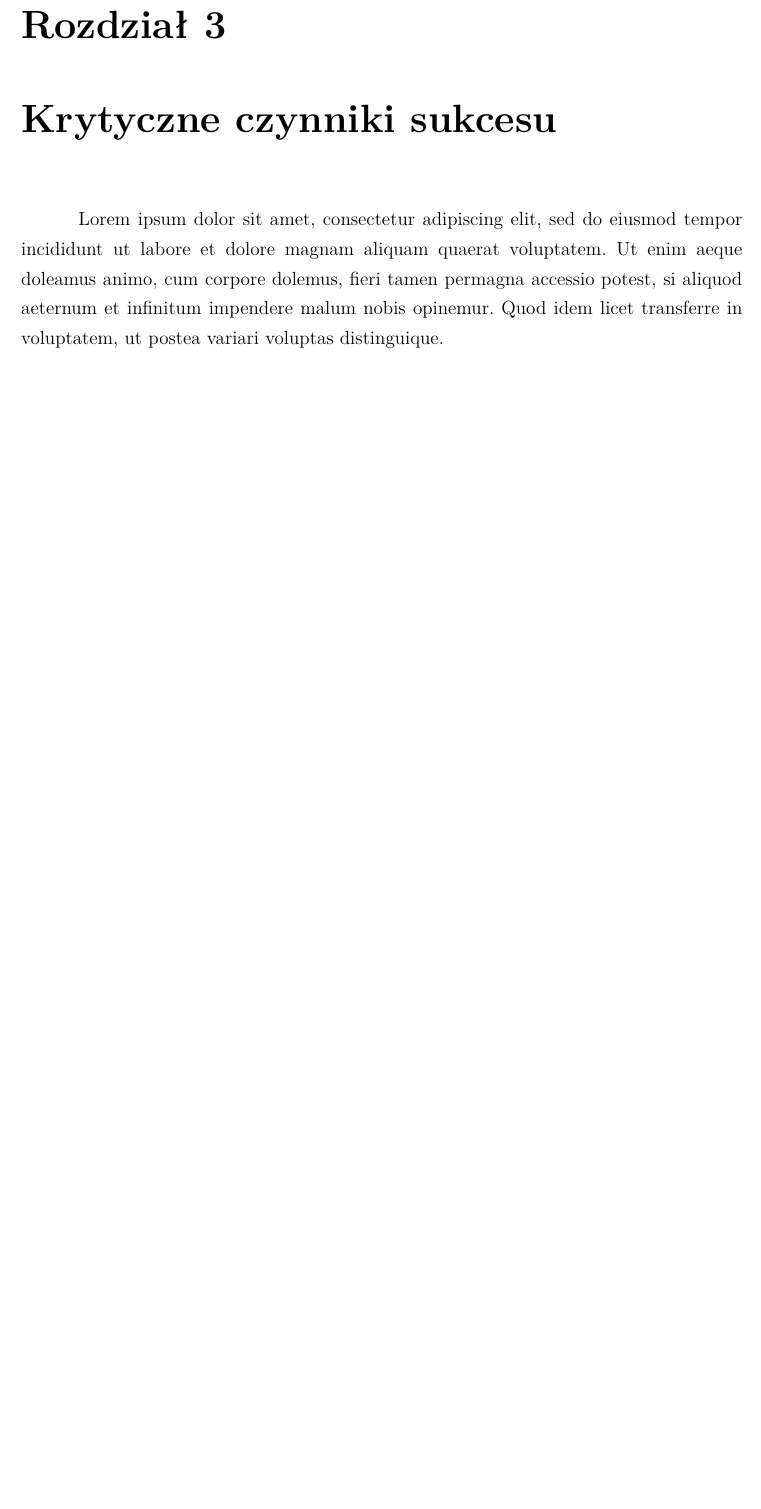
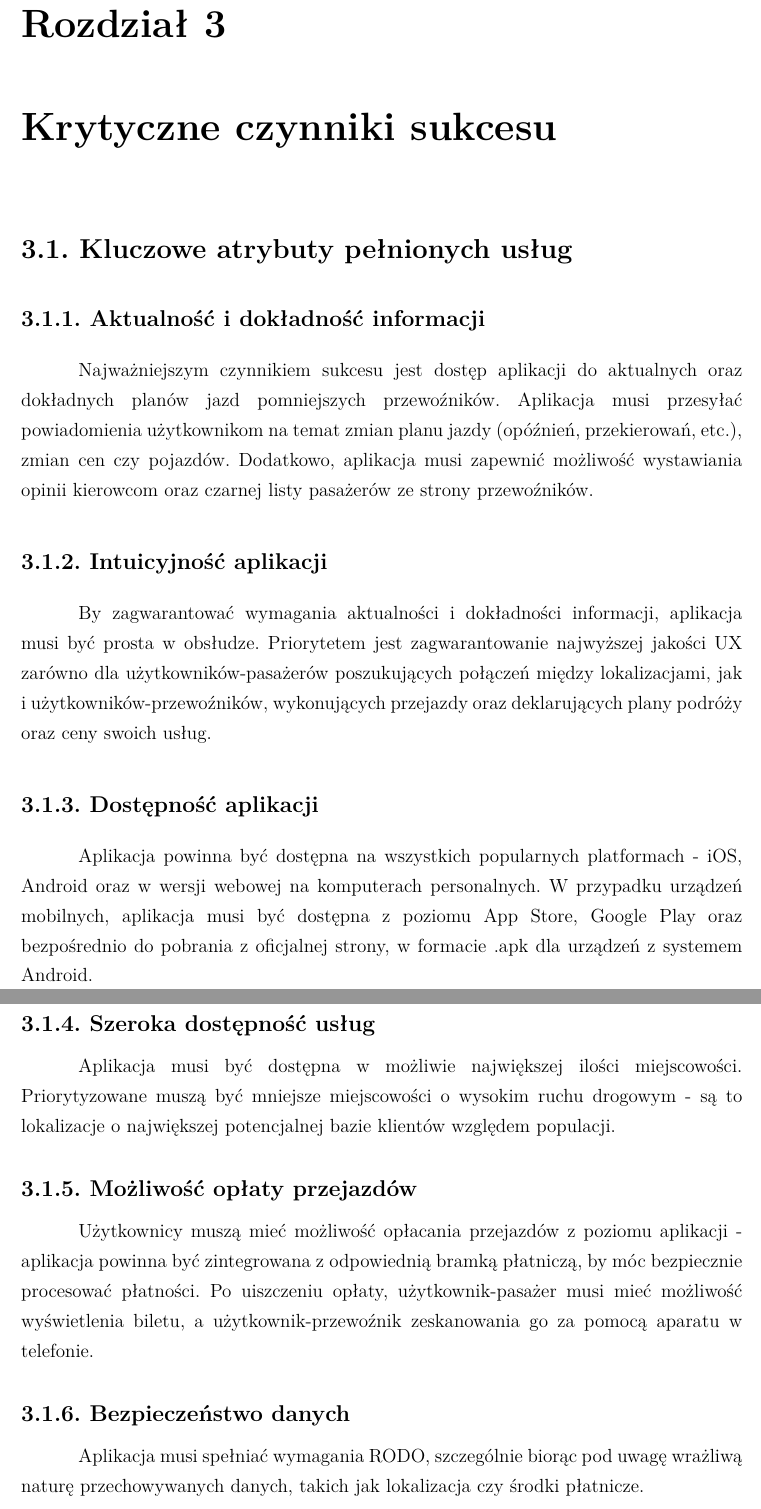
Before and after one commit to mateuszczarnuchowskiuek/busy, a LaTeX thesis (uek-thesis.tex, which reads chapter3.tex): part of page 9 of 13 before the commit and two parts of pages 10 and 11 of 15 after it, the two joined at a grey line, cut so that both start at the same text, the shorter picture padded with empty space. Compiled offline with pdfLaTeX.

Commit message:
Krytyczne czynniki sukcesu

```diff
--- a/chapter3.tex
+++ b/chapter3.tex
@@ -1,4 +1,24 @@
 \chapter{Krytyczne czynniki sukcesu}
 \label{chap:trzeci}
 
-Lorem ipsum dolor sit amet, consectetur adipiscing elit, sed do eiusmod tempor incididunt ut labore et dolore magnam aliquam quaerat voluptatem. Ut enim aeque doleamus animo, cum corpore dolemus, fieri tamen permagna accessio potest, si aliquod aeternum et infinitum impendere malum nobis opinemur. Quod idem licet transferre in voluptatem, ut postea variari voluptas distinguique.
+\section{Kluczowe atrybuty pełnionych usług}
+\subsection{Aktualność i dokładność informacji}
+Najważniejszym czynnikiem sukcesu jest dostęp aplikacji do aktualnych oraz dokładnych planów jazd pomniejszych przewoźników. Aplikacja musi przesyłać powiadomienia użytkownikom na temat zmian planu jazdy (opóźnień, przekierowań, etc.), zmian cen czy pojazdów. Dodatkowo, aplikacja musi zapewnić możliwość wystawiania opinii kierowcom oraz czarnej listy pasażerów ze strony przewoźników.
+
+\subsection{Intuicyjność aplikacji}
+By zagwarantować wymagania aktualności i dokładności informacji, aplikacja musi być prosta w obsłudze. Priorytetem jest zagwarantowanie najwyższej jakości UX zarówno dla użytkowników-pasażerów poszukujących połączeń między lokalizacjami, jak i użytkowników-przewoźników, wykonujących przejazdy oraz deklarujących plany podróży oraz ceny swoich usług.
+
+\subsection{Dostępność aplikacji}
+Aplikacja powinna być dostępna na wszystkich popularnych platformach - iOS, Android oraz w wersji webowej na komputerach personalnych. W przypadku urządzeń mobilnych, aplikacja musi być dostępna z poziomu App Store, Google Play oraz bezpośrednio do pobrania z oficjalnej strony, w formacie .apk dla urządzeń z systemem Android.
+
+\subsection{Szeroka dostępność usług}
+Aplikacja musi być dostępna w możliwie największej ilości miejscowości. Priorytyzowane muszą być mniejsze miejscowości o wysokim ruchu drogowym - są to lokalizacje o największej potencjalnej bazie klientów względem populacji.
+
+\subsection{Możliwość opłaty przejazdów}
+Użytkownicy muszą mieć możliwość opłacania przejazdów z poziomu aplikacji - aplikacja powinna być zintegrowana z odpowiednią bramką płatniczą, by móc bezpiecznie procesować płatności. Po uiszczeniu opłaty, użytkownik-pasażer musi mieć możliwość wyświetlenia biletu, a użytkownik-przewoźnik zeskanowania go za pomocą aparatu w telefonie.
+
+\subsection{Bezpieczeństwo danych}
+Aplikacja musi spełniać wymagania RODO, szczególnie biorąc pod uwagę wrażliwą naturę przechowywanych danych, takich jak lokalizacja czy środki płatnicze.
+
+\subsection{Personalizacja aplikacji}
+Użytkownicy, zarówno pasażerowie, jak i użytkownicy, muszą mieć możliwość personalizacji aplikacji - zaczynając od dostosowywania interfejsu
```
